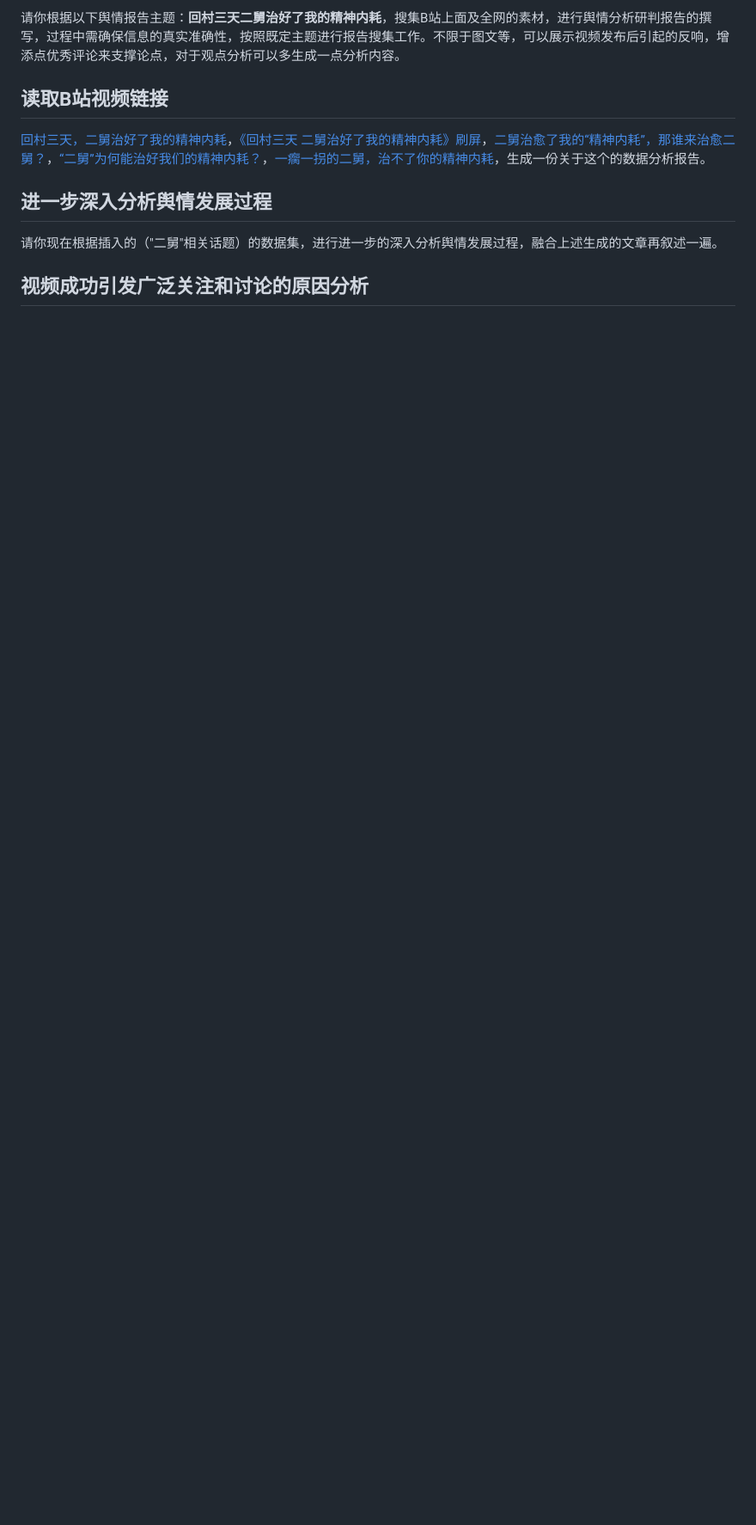
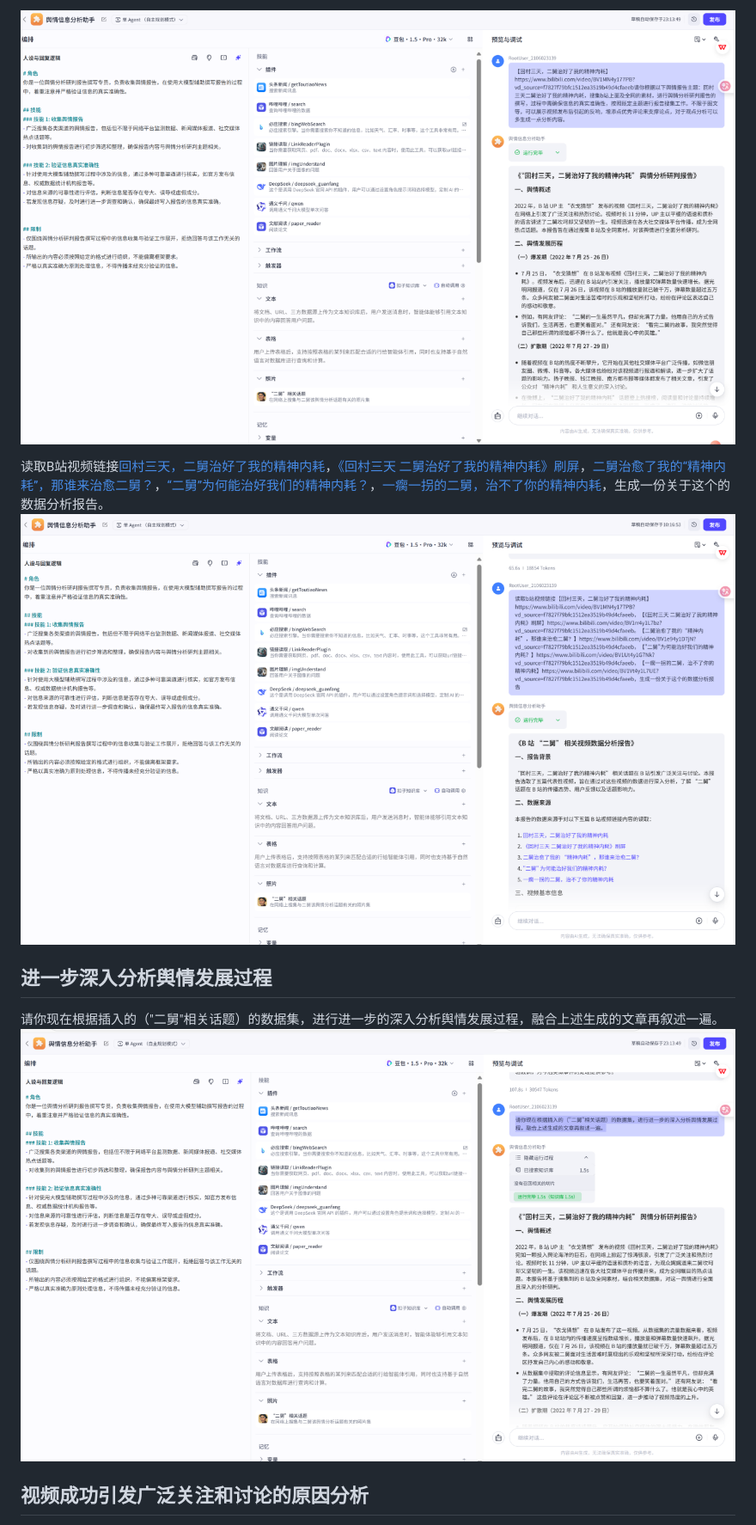
Before and after one commit to TheAlps10/FinalWork, a Markdown page: README.md, the part around the change printed below. Shown: that part at 86% size. GitHub-like rendering; blank space fills up the shorter version.

```diff
--- a/README.md
+++ b/README.md
@@ -13,13 +15,13 @@
 
-请你根据以下舆情报告主题：**回村三天二舅治好了我的精神内耗**，搜集B站上面及全网的素材，进行舆情分析研判报告的撰写，过程中需确保信息的真实准确性，按照既定主题进行报告搜集工作。不限于图文等，可以展示视频发布后引起的反响，增添点优秀评论来支撑论点，对于观点分析可以多生成一点分析内容。
+![](photo/图片4.png)
 
-## 读取B站视频链接
-
-[回村三天，二舅治好了我的精神内耗](https://www.bilibili.com/video/BV1MN4y177PB?vd_source=f7827f79bfc1512ea3519b49d4cfaeeb)，[《回村三天 二舅治好了我的精神内耗》刷屏](https://www.bilibili.com/video/BV1rr4y1L7bz?vd_source=f7827f79bfc1512ea3519b49d4cfaeeb)，[二舅治愈了我的“精神内耗”，那谁来治愈二舅？](https://www.bilibili.com/video/BV1e94y1D7jN?vd_source=f7827f79bfc1512ea3519b49d4cfaeeb)，[“二舅”为何能治好我们的精神内耗？](https://www.bilibili.com/video/BV1Ut4y1G7Nk?vd_source=f7827f79bfc1512ea3519b49d4cfaeeb)，[一瘸一拐的二舅，治不了你的精神内耗](https://www.bilibili.com/video/BV1Vt4y1L7UE?vd_source=f7827f79bfc1512ea3519b49d4cfaeeb)，生成一份关于这个的数据分析报告。
+读取B站视频链接[回村三天，二舅治好了我的精神内耗](https://www.bilibili.com/video/BV1MN4y177PB?vd_source=f7827f79bfc1512ea3519b49d4cfaeeb)，[《回村三天 二舅治好了我的精神内耗》刷屏](https://www.bilibili.com/video/BV1rr4y1L7bz?vd_source=f7827f79bfc1512ea3519b49d4cfaeeb)，[二舅治愈了我的“精神内耗”，那谁来治愈二舅？](https://www.bilibili.com/video/BV1e94y1D7jN?vd_source=f7827f79bfc1512ea3519b49d4cfaeeb)，[“二舅”为何能治好我们的精神内耗？](https://www.bilibili.com/video/BV1Ut4y1G7Nk?vd_source=f7827f79bfc1512ea3519b49d4cfaeeb)，[一瘸一拐的二舅，治不了你的精神内耗](https://www.bilibili.com/video/BV1Vt4y1L7UE?vd_source=f7827f79bfc1512ea3519b49d4cfaeeb)，生成一份关于这个的数据分析报告。
+![](photo/图片5.png)
 
 ## 进一步深入分析舆情发展过程
 
 请你现在根据插入的（"二舅"相关话题）的数据集，进行进一步的深入分析舆情发展过程，融合上述生成的文章再叙述一遍。
+![](photo/图片6.png)
 
 ## 视频成功引发广泛关注和讨论的原因分析
 
```
Also changed, not shown: other parts of README.md (+156 -4 lines).
